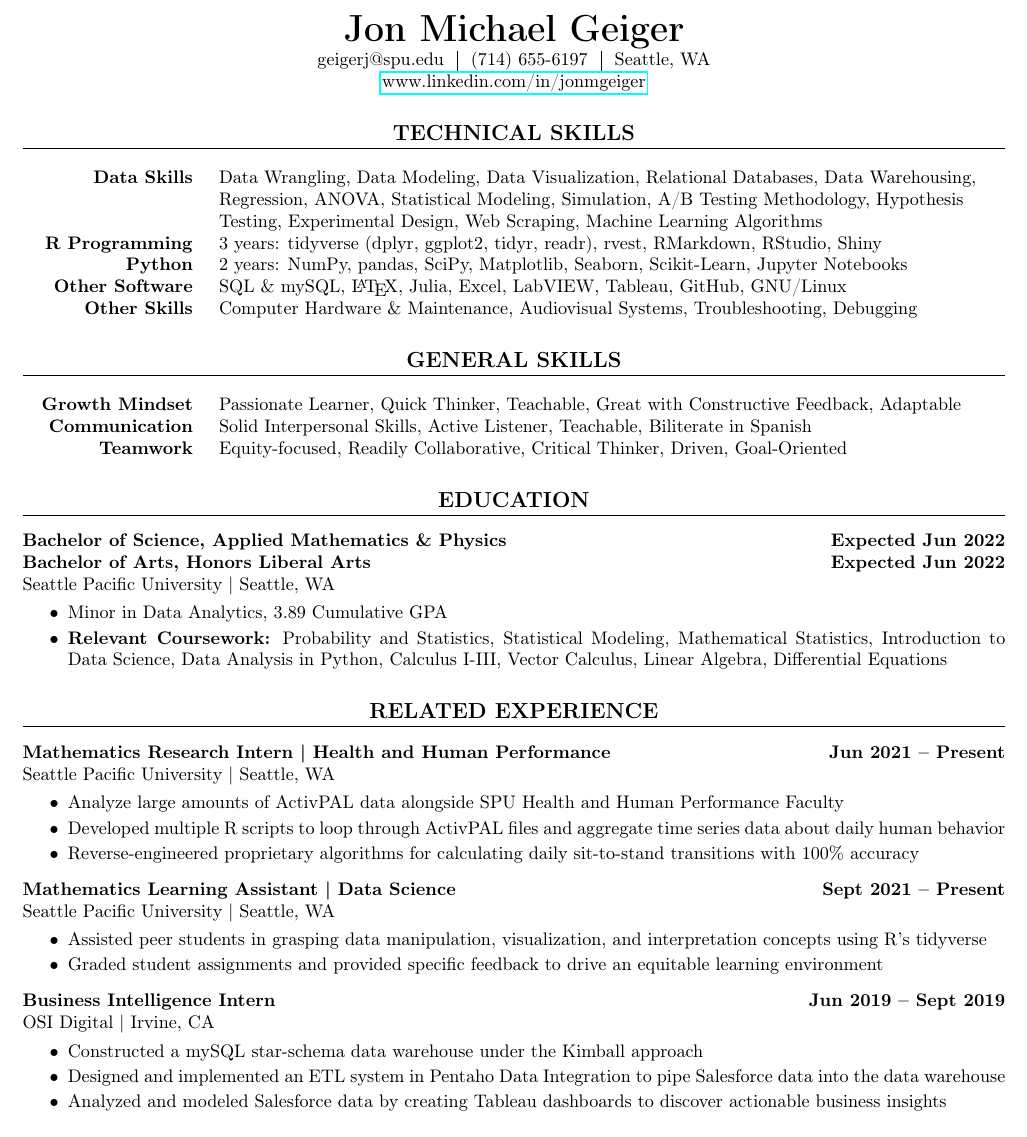
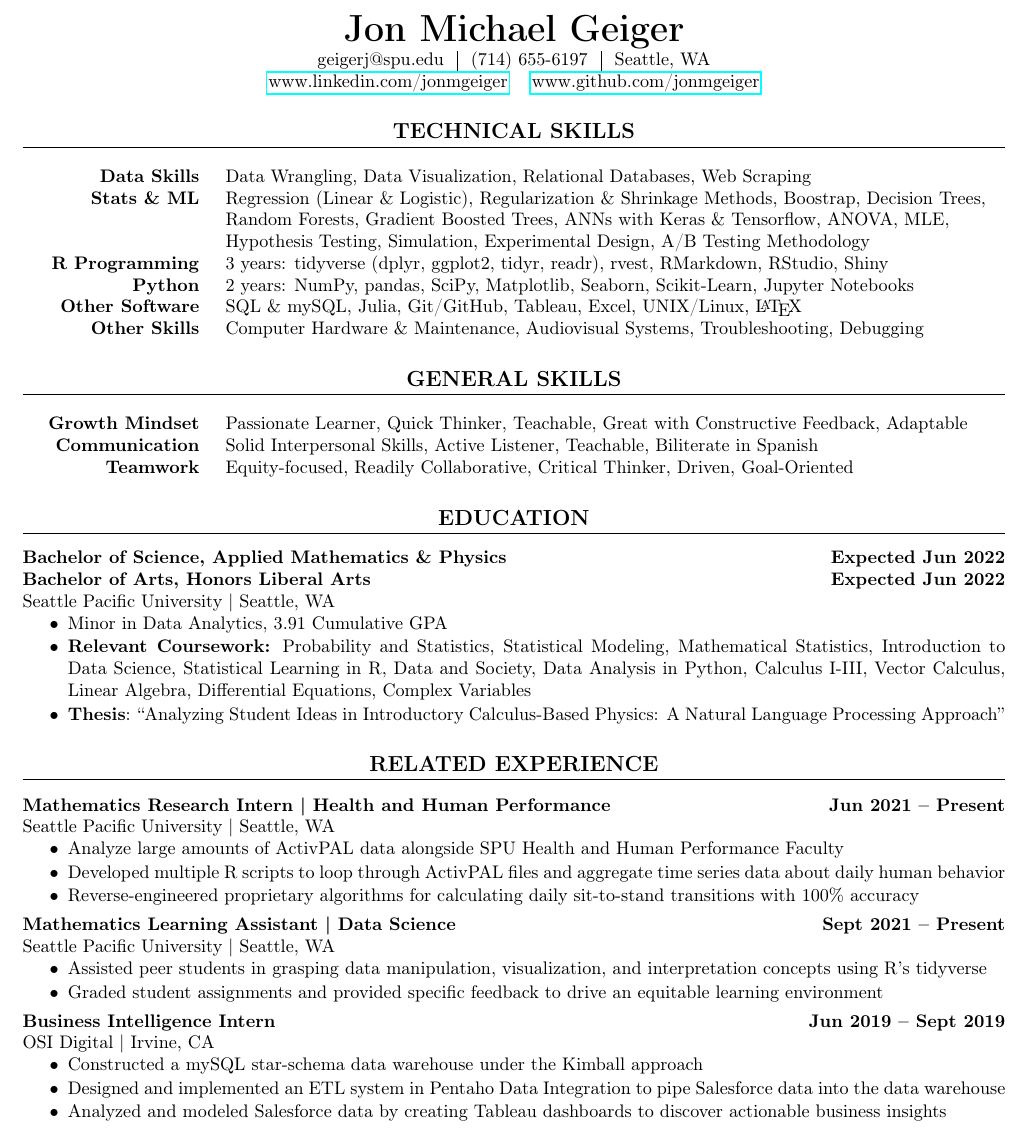
Before and after one commit to jonmgeiger/resume, a LaTeX CV (geiger_resume.tex, which reads setup.tex, skills/tech/data.tex, skills/tech/other_software.tex): part of the page, cut so that both start at the same text. Compiled offline with pdfLaTeX.

Commit message:
update skills, add GitHub, update education

```diff
--- a/geiger_resume.tex
+++ b/geiger_resume.tex
@@ -18,8 +18,10 @@
 
 \section{Technical Skills}
     \begin{flushleft}
-        \begin{tabular}{>{\raggedleft\arraybackslash}p{1.2in} >{\raggedright\arraybackslash}p{5.9in}}
-            \input{skills/tech/data_skills.tex} \\
+        \begin{tabular}{>{\raggedleft\arraybackslash}p{1.25in} >{\raggedright\arraybackslash}p{5.85in}}
+            \input{skills/tech/data.tex} \\
+            % \input{skills/tech/machine_learning.tex} \\
+            \input{skills/tech/statistics.tex} \\
             \input{skills/tech/r_programming.tex} \\
             \input{skills/tech/python.tex} \\
             \input{skills/tech/other_software.tex} \\
@@ -32,7 +34,7 @@
 \section{General Skills}
 
     \begin{flushleft}
-        \begin{tabular}{>{\raggedleft\arraybackslash}p{1.2in} >{\raggedright\arraybackslash}p{5.9in}}
+        \begin{tabular}{>{\raggedleft\arraybackslash}p{1.25in} >{\raggedright\arraybackslash}p{5.85in}}
             \input{skills/gen/growth_mindset.tex} \\
             \input{skills/gen/communication.tex} \\
             \input{skills/gen/teamwork.tex}
@@ -46,13 +48,14 @@
     \textbf{Bachelor of Science, Applied Mathematics \& Physics} \hfill \textbf{Expected Jun 2022}\\
     \textbf{Bachelor of Arts, Honors Liberal Arts} \hfill \textbf{Expected Jun 2022}\\
     Seattle Pacific University | Seattle, WA
-        \squish
-        \begin{itemize} \setlength\itemsep{-2pt}
-            \item Minor in Data Analytics, 3.89 Cumulative GPA
-            \item
-            \textbf{Relevant Coursework:} Probability and Statistics, Statistical Modeling, Mathematical Statistics, Introduction to Data Science, Data Analysis in Python, Calculus I-III, Vector Calculus, Linear Algebra, Differential Equations
-        \end{itemize}
-
+    \squish
+    \begin{itemize} \setlength\itemsep{-2pt}
+        \item Minor in Data Analytics, 3.91 Cumulative GPA
+        \item
+        \textbf{Relevant Coursework:} Probability and Statistics, Statistical Modeling, Mathematical Statistics, Introduction to Data Science, Statistical Learning in R, Data and Society, Data Analysis in Python, Calculus I-III, Vector Calculus, Linear Algebra, Differential Equations, Complex Variables
+        \item \textbf{Thesis}: ``Analyzing Student Ideas in Introductory Calculus-Based Physics: A Natural Language Processing Approach''
+    \end{itemize}
+    % Seattle Pacific University | Seattle, WA
 
 
 \section{Related Experience}
--- a/setup.tex
+++ b/setup.tex
@@ -18,9 +18,12 @@
     \begin{center}
         {\huge\bfseries\theauthor} \\
         \begin{tabular}{r | c | l}
-            geigerj@spu.edu & (714) 655-6197 & Seattle, WA
+            geigerj@spu.edu &
+            (714) 655-6197 &
+            Seattle, WA
         \end{tabular} \\
-        \url{www.linkedin.com/in/jonmgeiger}
+        \url{www.linkedin.com/jonmgeiger} \quad \url{www.github.com/jonmgeiger}\\
+        % \url{www.github.com/jonmgeiger}
     \end{center}
 }
 \newcommand{\squish}{\vspace{-4pt}}
--- /dev/null
+++ b/skills/tech/data.tex
@@ -0,0 +1,6 @@
+\textbf{Data Skills} &
+Data Wrangling,
+Data Visualization,
+Relational Databases,
+% Data Warehouses,
+Web Scraping
--- a/skills/tech/other_software.tex
+++ b/skills/tech/other_software.tex
@@ -1,9 +1,9 @@
 \textbf{Other Software} &
 SQL \& mySQL,
-\LaTeX,
 Julia,
+Git/GitHub,
+Tableau,
 Excel,
-LabVIEW,
-Tableau,
-GitHub,
-GNU/Linux
+UNIX/Linux,
+\LaTeX
+% LabVIEW,
--- /dev/null
+++ b/skills/tech/statistics.tex
@@ -0,0 +1,16 @@
+\textbf{Stats \& ML} &
+Regression (Linear \& Logistic),
+Regularization \& Shrinkage Methods,
+Boostrap,
+Decision Trees,
+Random Forests,
+Gradient Boosted Trees,
+ANNs with Keras \& Tensorflow,
+ANOVA,
+% Statistical Modeling,
+% Gradient Descent,
+MLE,
+Hypothesis Testing,
+Simulation,
+Experimental Design,
+A/B Testing Methodology
```
Also changed, not shown: skills/tech/machine_learning.tex (added, +6 -0 lines), geiger_resume.pdf, skills/tech/languages.tex (added).
